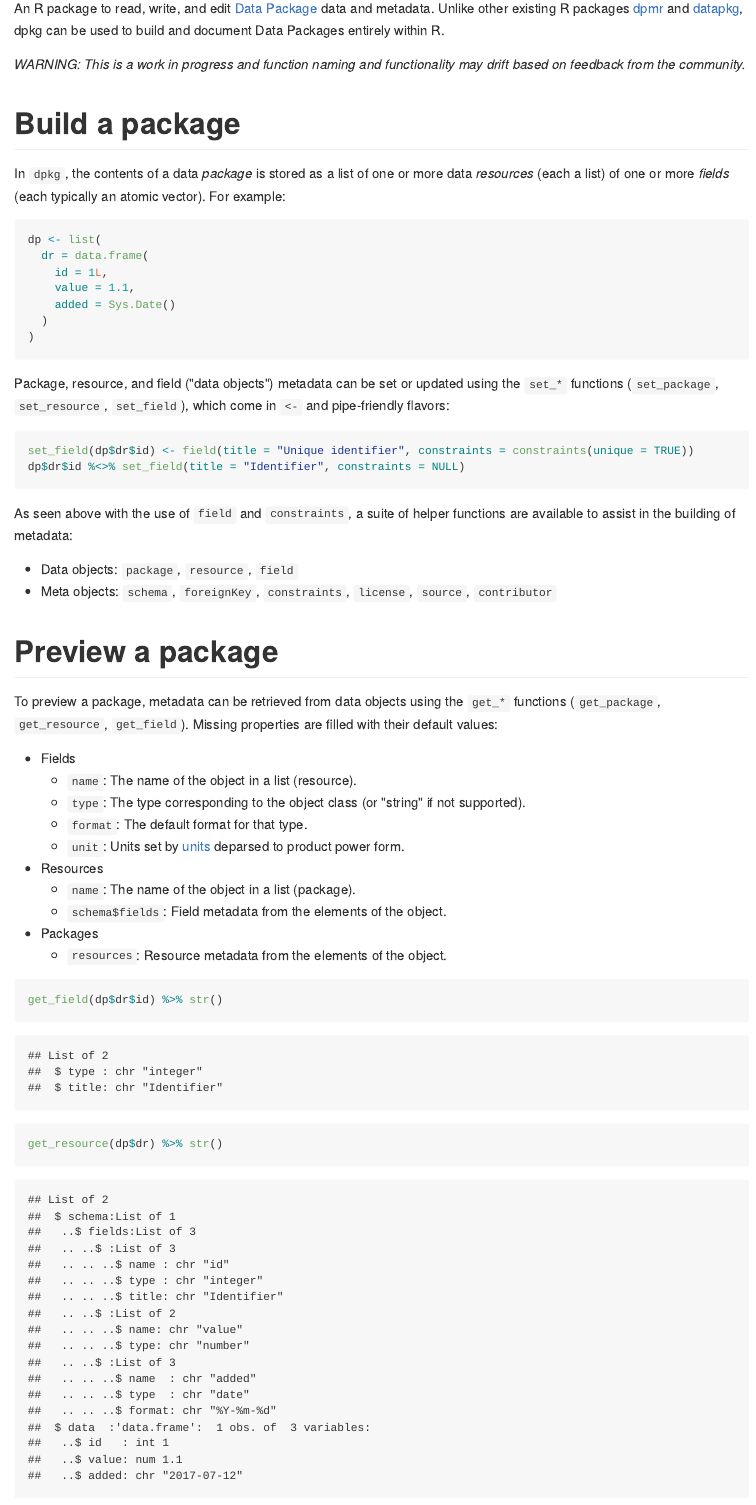
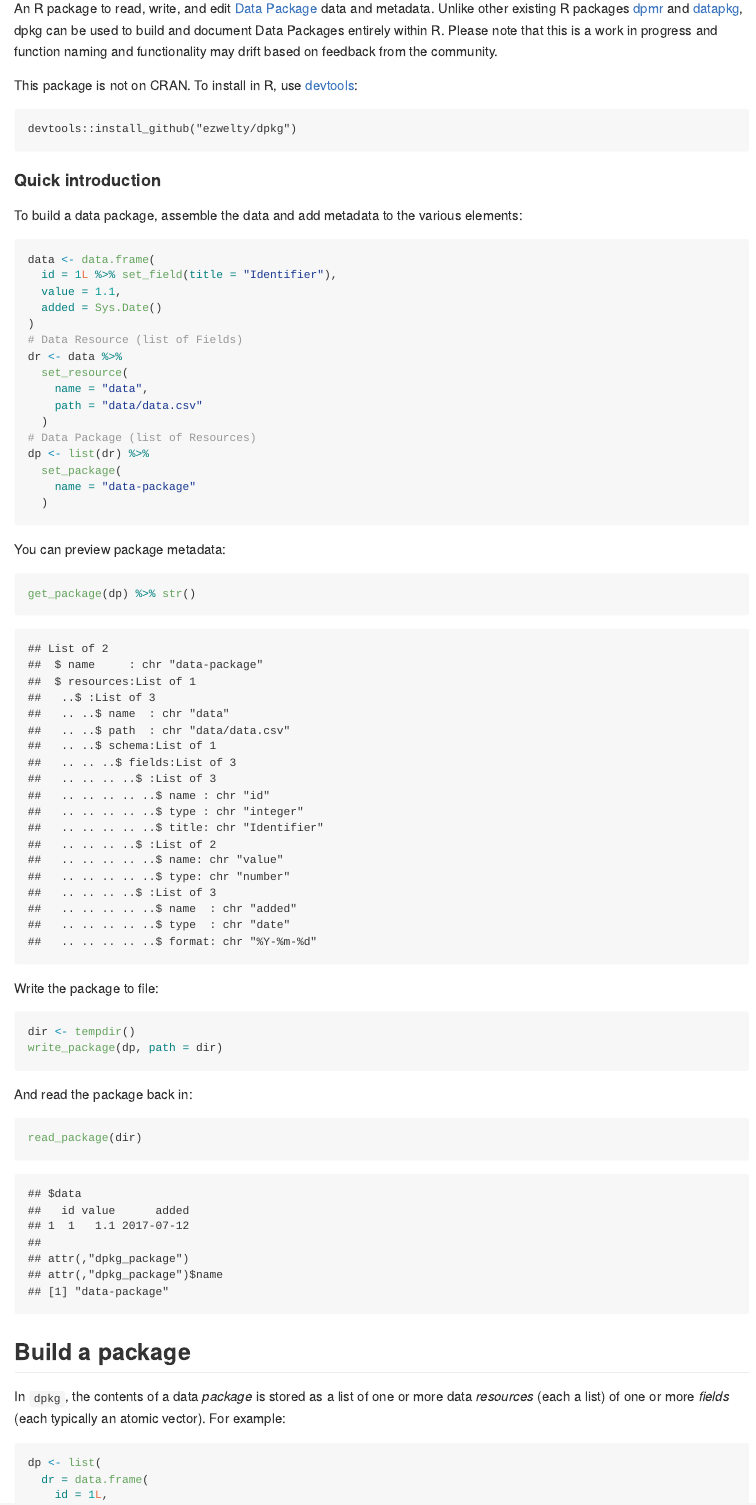
Before and after one commit to ezwelty/dpkg, an R Markdown document (README.Rmd): the page in a window 1100 px wide, from 110 px down. The pictures show the output file README.md that the author committed with the source, drawn offline in the style of GitHub.

Commit message:
Add a simple example

````diff
--- a/README.Rmd
+++ b/README.Rmd
@@ -9,11 +9,57 @@ devtools::load_all()
 library(magrittr)
 ```
 
-An R package to read, write, and edit [Data Package](https://specs.frictionlessdata.io/data-package/) data and metadata. Unlike other existing R packages [dpmr](https://github.com/christophergandrud/dpmr) and [datapkg](https://github.com/ropenscilabs/datapkg), dpkg can be used to build and document Data Packages entirely within R.
+An R package to read, write, and edit [Data Package](https://specs.frictionlessdata.io/data-package/) data and metadata. Unlike other existing R packages [dpmr](https://github.com/christophergandrud/dpmr) and [datapkg](https://github.com/ropenscilabs/datapkg), dpkg can be used to build and document Data Packages entirely within R. Please note that this is a work in progress and function naming and functionality may drift based on feedback from the community.
 
-*WARNING: This is a work in progress and function naming and functionality may drift based on feedback from the community.*
+This package is not on CRAN. To install in R, use [devtools](https://github.com/hadley/devtools):
 
-# Build a package
+```
+devtools::install_github("ezwelty/dpkg")
+```
+
+#### Quick introduction
+
+To build a data package, assemble the data and add metadata to the various elements:
+
+```{r}
+data <- data.frame(
+  id = 1L %>% set_field(title = "Identifier"),
+  value = 1.1,
+  added = Sys.Date()
+)
+# Data Resource (list of Fields)
+dr <- data %>%
+  set_resource(
+    name = "data",
+    path = "data/data.csv"
+  )
+# Data Package (list of Resources)
+dp <- list(dr) %>%
+  set_package(
+    name = "data-package"
+  )
+```
+
+You can preview the package metadata:
+
+```{r}
+get_package(dp) %>% str()
+```
+
+Write the package to file:
+
+```{r}
+dir <- tempdir()
+write_package(dp, path = dir)
+```
+
+And read the package back in:
+
+```{r}
+read_package(dir)
+```
+
+## Build a package
 
 In `dpkg`, the contents of a data *package* is stored as a list of one or more data *resources* (each a list) of one or more *fields* (each typically an atomic vector). For example:
 
@@ -39,7 +85,7 @@ As seen above with the use of `field` and `constraints`, a suite of helper funct
   * Data objects: `package`, `resource`, `field`
   * Meta objects:  `schema`, `foreignKey`, `constraints`, `license`, `source`, `contributor`
 
-# Preview a package
+## Preview a package
 
 To preview a package, metadata can be retrieved from data objects using the `get_*` functions (`get_package`, `get_resource`, `get_field`). Missing properties are filled with their default values:
 
````
Also changed, not shown: README.md, README.Rmd (6 more changed lines).
